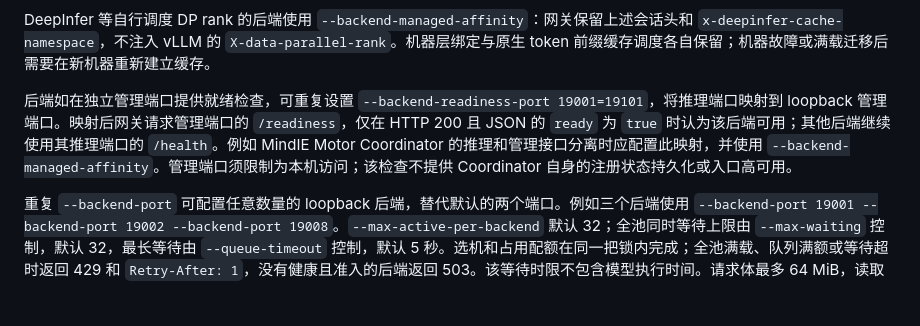
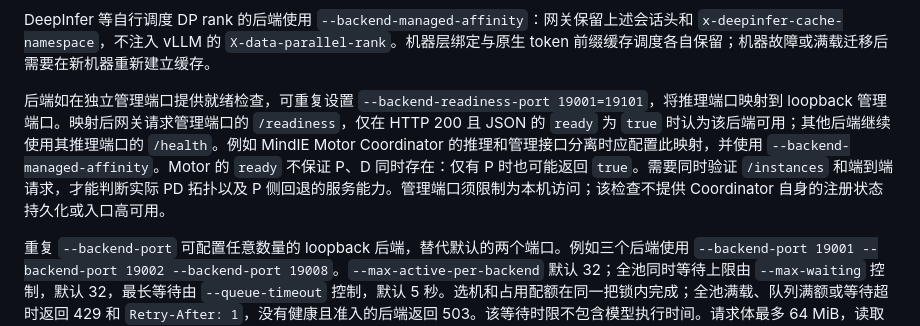
Before and after one commit to ai-v5/LLMDeploy, a Markdown page: docs/gateway.md, the part around the change. GitHub-like rendering; blank space fills up the shorter version.

Commit message:
Clarify Motor readiness scope

```diff
--- a/docs/gateway.md
+++ b/docs/gateway.md
@@ -20,7 +20,7 @@ python -m deploy_gateway --key-store local/gateway-keys.json --bindings-file loc
 
 DeepInfer 等自行调度 DP rank 的后端使用 `--backend-managed-affinity`：网关保留上述会话头和 `x-deepinfer-cache-namespace`，不注入 vLLM 的 `X-data-parallel-rank`。机器层绑定与原生 token 前缀缓存调度各自保留；机器故障或满载迁移后需要在新机器重新建立缓存。
 
-后端如在独立管理端口提供就绪检查，可重复设置 `--backend-readiness-port 19001=19101`，将推理端口映射到 loopback 管理端口。映射后网关请求管理端口的 `/readiness`，仅在 HTTP 200 且 JSON 的 `ready` 为 `true` 时认为该后端可用；其他后端继续使用其推理端口的 `/health`。例如 MindIE Motor Coordinator 的推理和管理接口分离时应配置此映射，并使用 `--backend-managed-affinity`。管理端口须限制为本机访问；该检查不提供 Coordinator 自身的注册状态持久化或入口高可用。
+后端如在独立管理端口提供就绪检查，可重复设置 `--backend-readiness-port 19001=19101`，将推理端口映射到 loopback 管理端口。映射后网关请求管理端口的 `/readiness`，仅在 HTTP 200 且 JSON 的 `ready` 为 `true` 时认为该后端可用；其他后端继续使用其推理端口的 `/health`。例如 MindIE Motor Coordinator 的推理和管理接口分离时应配置此映射，并使用 `--backend-managed-affinity`。Motor 的 `ready` 不保证 P、D 同时存在：仅有 P 时也可能返回 `true`。需要同时验证 `/instances` 和端到端请求，才能判断实际 PD 拓扑以及 P 侧回退的服务能力。管理端口须限制为本机访问；该检查不提供 Coordinator 自身的注册状态持久化或入口高可用。
 
 重复 `--backend-port` 可配置任意数量的 loopback 后端，替代默认的两个端口。例如三个后端使用 `--backend-port 19001 --backend-port 19002 --backend-port 19008`。`--max-active-per-backend` 默认 32；全池同时等待上限由 `--max-waiting` 控制，默认 32，最长等待由 `--queue-timeout` 控制，默认 5 秒。选机和占用配额在同一把锁内完成；全池满载、队列满额或等待超时返回 429 和 `Retry-After: 1`，没有健康且准入的后端返回 503。该等待时限不包含模型执行时间。请求体最多 64 MiB，读取请求体也计入服务请求槽位；客户端断开时关闭对应上游连接并释放在途配额。
 
```
